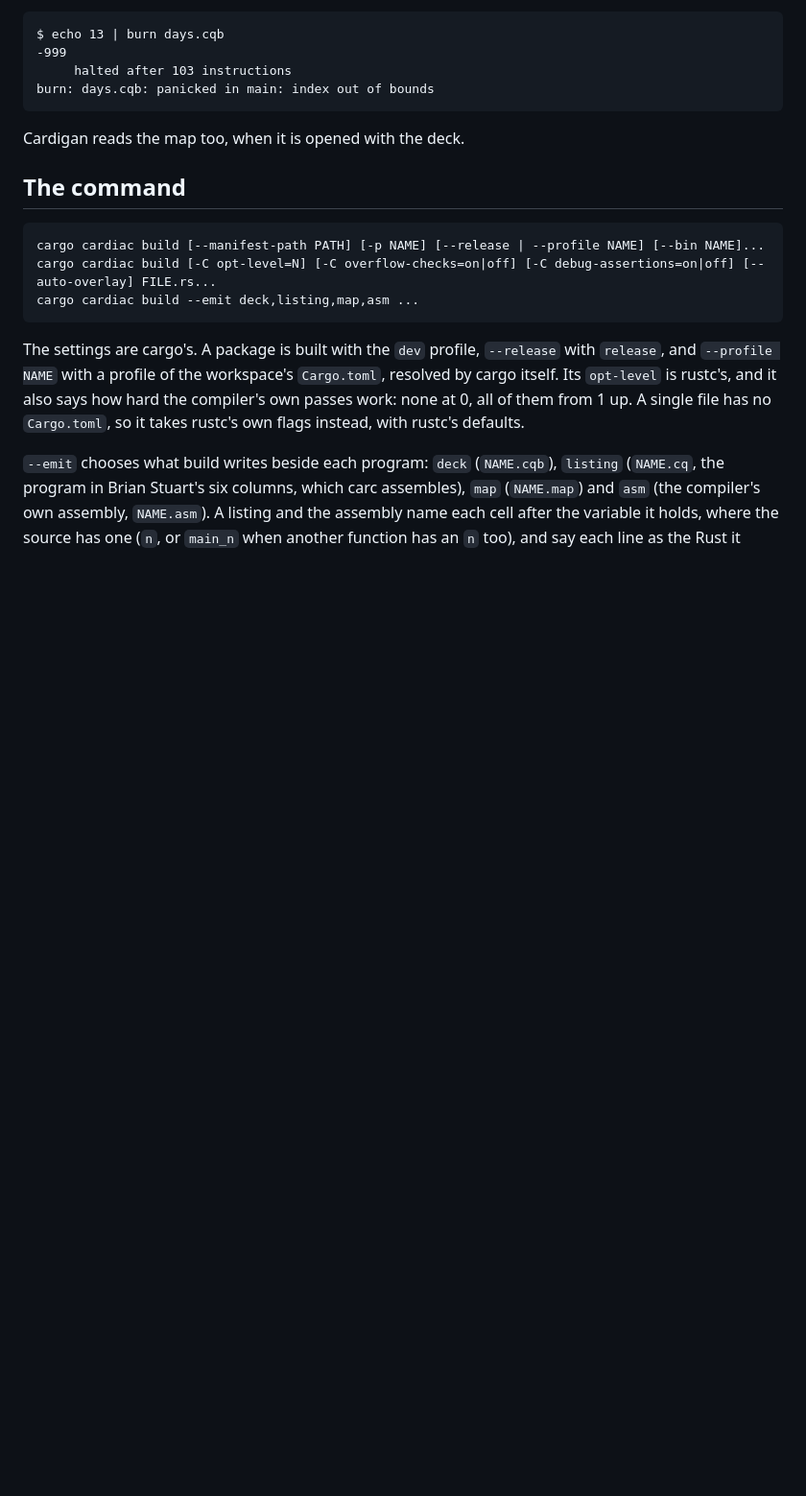
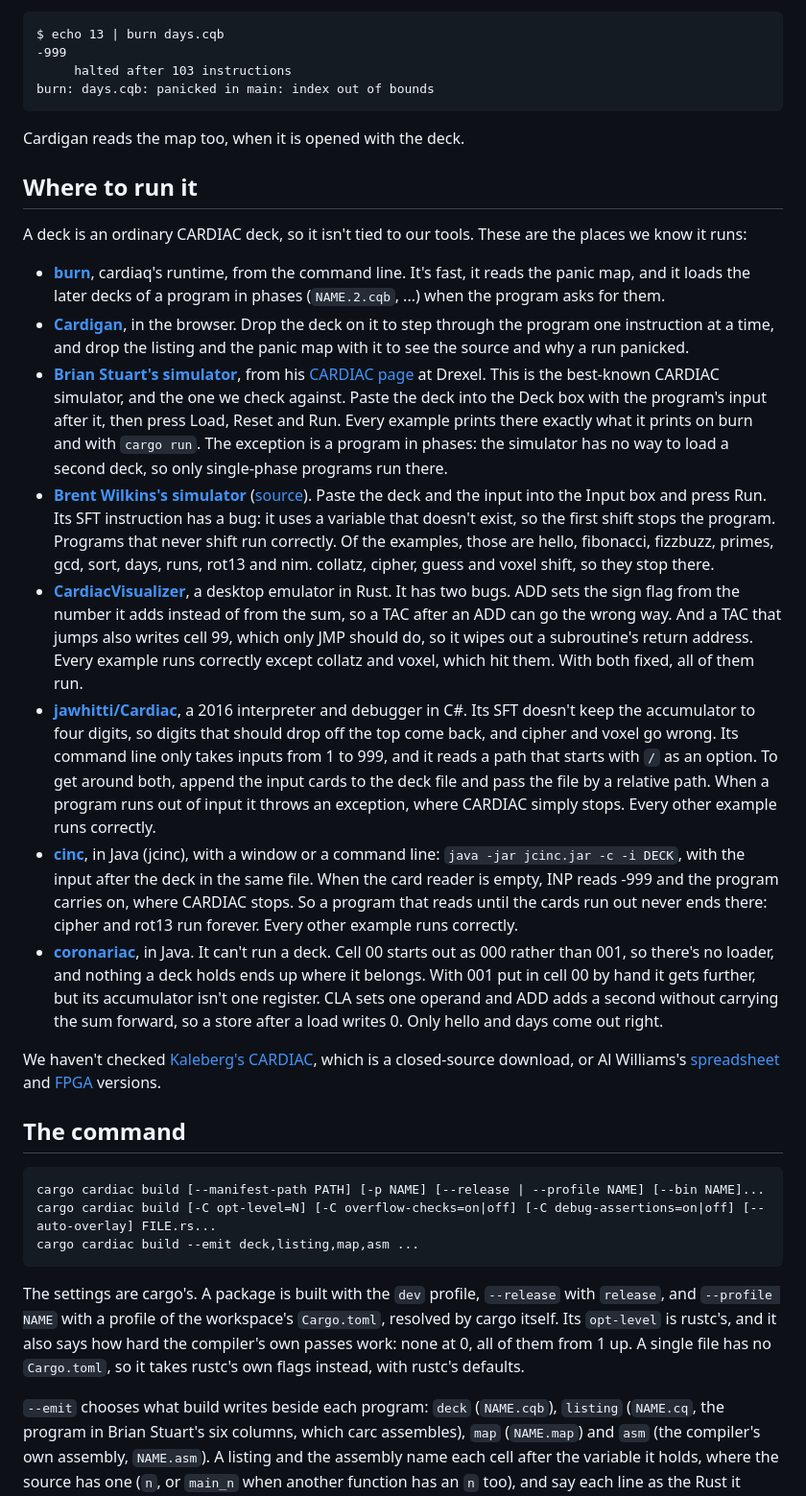
Before and after one commit to StrangeQuery/cargo-cardiac, a Markdown page: README.md, the part around one of its changes. Shown at 96% size. GitHub-like rendering; blank space fills up the shorter version.

Commit message:
The logo is Ferris in front of a CARDIAC; README: where to run a deck
Ferris is Karen Rustad Tölva's, CC0, from rustacean.net; the board is drawn from a photo of a real one. The
sawblade is burn's now, in cardiaq. README's "Where to run it" lists the CARDIAC emulators that are easy to find,
each checked on the examples against burn, with the bugs we found in them.

Co-Authored-By: Claude Opus 5.5 <noreply@anthropic.com>
Claude-Session: https://claude.ai/code/session_011Spmeq6PFVY78k13mFKXpE

```diff
--- a/README.md
+++ b/README.md
@@ -228,6 +228,51 @@ does:
 
 Cardigan reads the map too, when it is opened with the deck.
 
+## Where to run it
+
+A deck is an ordinary CARDIAC deck, so it isn't tied to our tools. These are the places we know it runs:
+
+- **[burn](https://github.com/StrangeQuery/cardiaq)**, cardiaq's runtime, from the command line. It's fast, it
+  reads the panic map, and it loads the later decks of a program in phases (`NAME.2.cqb`, ...) when the program
+  asks for them.
+- **[Cardigan](https://lab.strangequery.com/cardigan/)**, in the browser. Drop the deck on it to step through the
+  program one instruction at a time, and drop the listing and the panic map with it to see the source and why a
+  run panicked.
+- **[Brian Stuart's simulator](https://www.cs.drexel.edu/~bls96/museum/cardsim.html)**, from his
+  [CARDIAC page](https://www.cs.drexel.edu/~bls96/museum/cardiac.html) at Drexel. This is the best-known CARDIAC
+  simulator, and the one we check against. Paste the deck into the Deck box with the program's input after it,
+  then press Load, Reset and Run. Every example prints there exactly what it prints on burn and with `cargo run`.
+  The exception is a program in phases: the simulator has no way to load a second deck, so only single-phase
+  programs run there.
+- **[Brent Wilkins's simulator](http://cardiac.wilkins.in/)**
+  ([source](https://github.com/BrentWilkins/CARDIAC)). Paste the deck and the input into the Input box and press
+  Run. Its SFT instruction has a bug: it uses a variable that doesn't exist, so the first shift stops the
+  program. Programs that never shift run correctly. Of the examples, those are hello, fibonacci, fizzbuzz,
+  primes, gcd, sort, days, runs, rot13 and nim. collatz, cipher, guess and voxel shift, so they stop there.
+- **[CardiacVisualizer](https://github.com/Xukay101/CardiacVisualizer)**, a desktop emulator in Rust. It has two
+  bugs. ADD sets the sign flag from the number it adds instead of from the sum, so a TAC after an ADD can go the
+  wrong way. And a TAC that jumps also writes cell 99, which only JMP should do, so it wipes out a subroutine's
+  return address. Every example runs correctly except collatz and voxel, which hit them. With both fixed, all of
+  them run.
+- **[jawhitti/Cardiac](https://github.com/jawhitti/Cardiac)**, a 2016 interpreter and debugger in C#. Its SFT
+  doesn't keep the accumulator to four digits, so digits that should drop off the top come back, and cipher and
+  voxel go wrong. Its command line only takes inputs from 1 to 999, and it reads a path that starts with `/` as
+  an option. To get around both, append the input cards to the deck file and pass the file by a relative path.
+  When a program runs out of input it throws an exception, where CARDIAC simply stops. Every other example runs
+  correctly.
+- **[cinc](https://sourceforge.net/projects/cinc/)**, in Java (jcinc), with a window or a command line:
+  `java -jar jcinc.jar -c -i DECK`, with the input after the deck in the same file. When the card reader is empty,
+  INP reads -999 and the program carries on, where CARDIAC stops. So a program that reads until the cards run out
+  never ends there: cipher and rot13 run forever. Every other example runs correctly.
+- **[coronariac](https://github.com/pabloleonor/coronariac)**, in Java. It can't run a deck. Cell 00 starts out as
+  000 rather than 001, so there's no loader, and nothing a deck holds ends up where it belongs. With 001 put in cell
+  00 by hand it gets further, but its accumulator isn't one register. CLA sets one operand and ADD adds a second
+  without carrying the sum forward, so a store after a load writes 0. Only hello and days come out right.
+
+We haven't checked [Kaleberg's CARDIAC](http://www.kaleberg.com/software/cardiac/), which is a closed-source
+download, or Al Williams's [spreadsheet](http://www.drdobbs.com/embedded-systems/cpu-design-on-paper/240153480)
+and [FPGA](http://www.drdobbs.com/embedded-systems/paper-to-fpga/240155922) versions.
+
 ## The command
 
     cargo cardiac build [--manifest-path PATH] [-p NAME] [--release | --profile NAME] [--bin NAME]...
```
Also changed, not shown: other parts of README.md (+1 -1 lines), cardiac/README.md (+1 -1 lines), assets/carbide.png (deleted), assets/logo.png (added).
